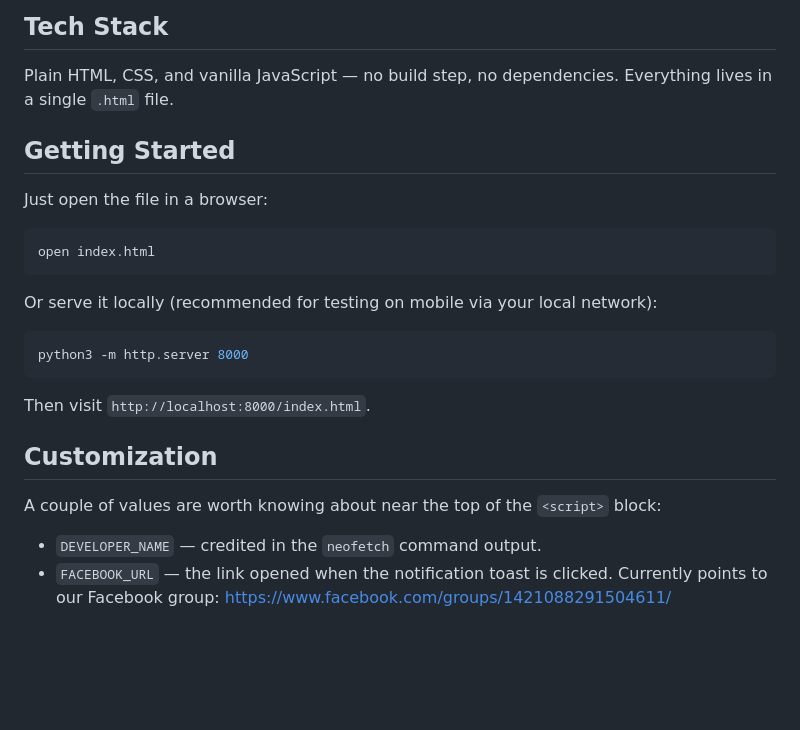
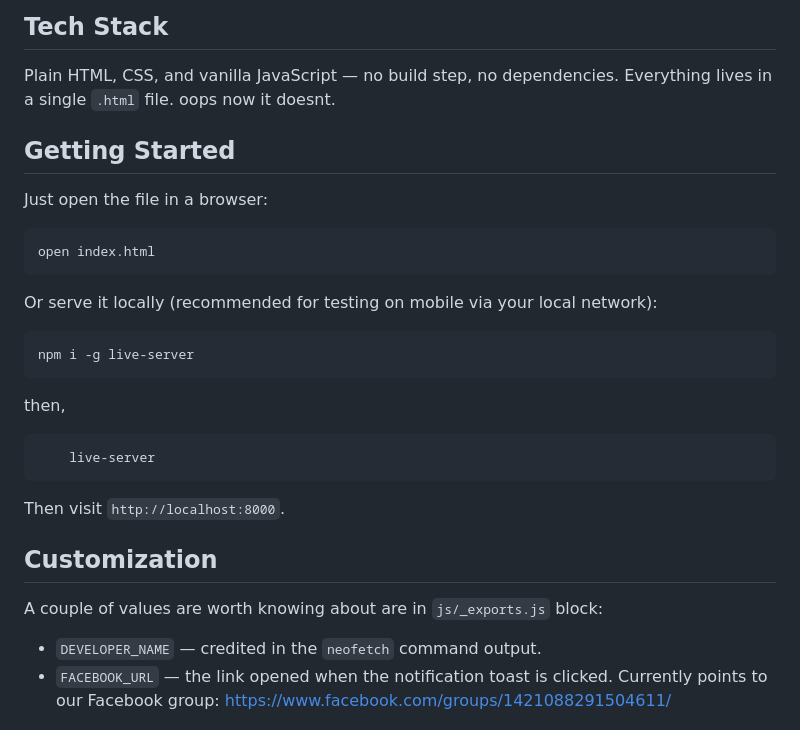
Before and after one commit to SuperninjaXII/zambian-programmers-home, a Markdown page: README.md, the part around the change. Rendered like a GitHub page; blank space fills up the shorter version.

Commit message:
oops now it doesnt

````diff
--- a/README.md
+++ b/README.md
@@ -32,7 +32,7 @@ A desktop-style terminal window sits centered on a well recognizable background
 ## Tech Stack
 
 Plain HTML, CSS, and vanilla JavaScript — no build step, no dependencies. Everything lives in a single `.html` file.
-
+oops now it doesnt.
 ## Getting Started
 
 Just open the file in a browser:
@@ -42,16 +42,19 @@ open index.html
 ```
 
 Or serve it locally (recommended for testing on mobile via your local network):
-
 ```bash
-python3 -m http.server 8000
+npm i -g live-server
+```
+then,
+```bash
+    live-server
 ```
 
-Then visit `http://localhost:8000/index.html`.
+Then visit `http://localhost:8000`.
 
 ## Customization
 
-A couple of values are worth knowing about near the top of the `<script>` block:
+A couple of values are worth knowing about are in `js/_exports.js` block:
 
 - `DEVELOPER_NAME` — credited in the `neofetch` command output.
 - `FACEBOOK_URL` — the link opened when the notification toast is clicked. Currently points to our Facebook group: https://www.facebook.com/groups/1421088291504611/
````
